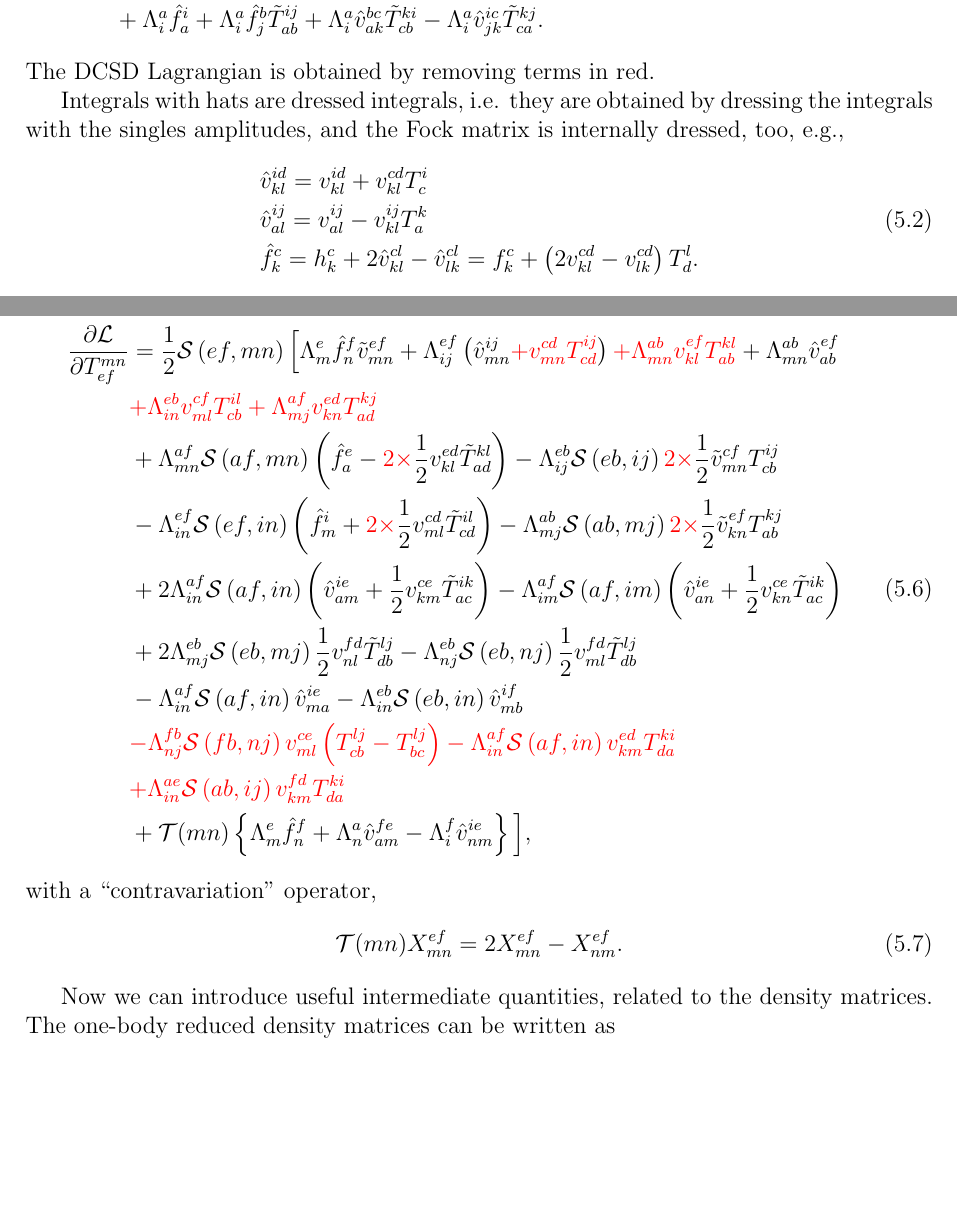
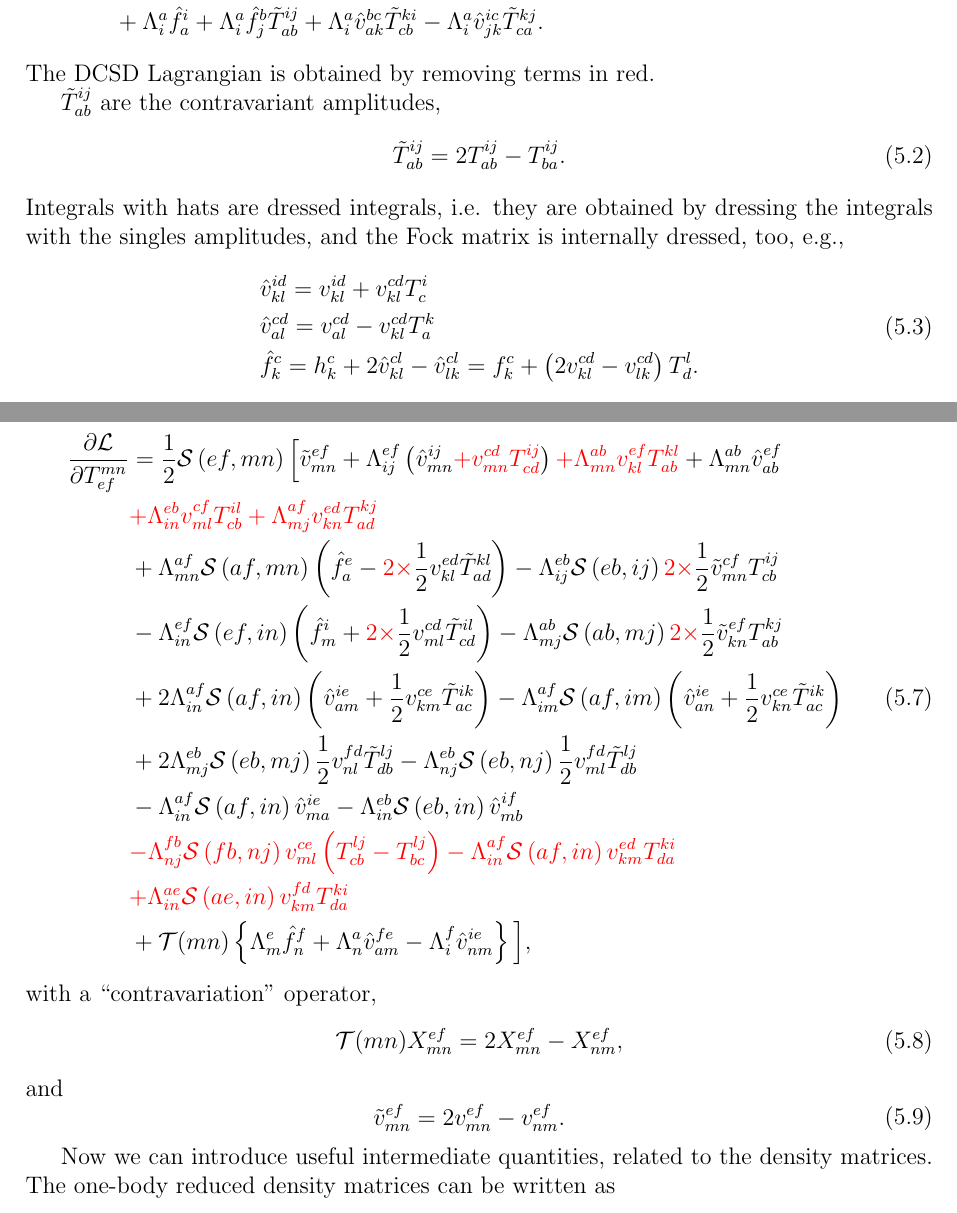
Before and after one commit to fkfest/ElemCo.jl, a LaTeX book (docs/equations/equations.tex): two parts of pages 14 and 16 of 31, joined at a grey line, cut so that both start at the same text, the shorter picture padded with empty space. Compiled offline with pdfLaTeX.

Commit message:
Add working eom-ccs

```diff
--- a/docs/equations/equations.tex
+++ b/docs/equations/equations.tex
@@ -598,12 +598,16 @@ The closed-shell CCSD and DCSD Lagrangian is given by
 \end{equation}
 The DCSD Lagrangian is obtained by removing terms in red.
 
+$\tilde T^{ij}_{ab}$ are the contravariant amplitudes,
+\begin{equation}
+\tilde T^{ij}_{ab} = 2T^{ij}_{ab} - T^{ij}_{ba}.
+\end{equation}
 Integrals with hats are dressed integrals, i.e. they are obtained by dressing the integrals with the singles amplitudes,
 and the Fock matrix is internally dressed, too, e.g.,
 \begin{equation}
   \begin{aligned}
 &\hat v_{kl}^{id} = v_{kl}^{id} + v_{kl}^{cd} T^i_c\\
-&\hat v_{al}^{ij} = v_{al}^{ij} - v_{kl}^{ij} T^k_a\\
+&\hat v_{al}^{cd} = v_{al}^{cd} - v_{kl}^{cd} T^k_a\\
 &\hat f_k^c = h_k^c + 2\hat v_{kl}^{cl} - \hat v_{lk}^{cl} = f_k^c + \left(2v_{kl}^{cd} - v_{lk}^{cd}\right)T^l_d.
   \end{aligned}
 \end{equation}
@@ -682,7 +686,6 @@ with respect to the amplitudes and setting the result to zero, i.e.,
 \begin{equation}
 \begin{aligned}
 \frac{\partial \mathcal{L}}{\partial T^{mn}_{ef}}&= \frac{1}{2} \Sop{ef}{mn} \Big[
-  Λ_m^e \hat f_n^f
 \tilde v_{mn}^{ef}
 + Λ_{ij}^{ef} \left(\hat v_{mn}^{ij} \red{+ v_{mn}^{cd} T^{ij}_{cd}}\right)
 \red{+ Λ_{mn}^{ab} v_{kl}^{ef} T^{kl}_{ab}} + Λ_{mn}^{ab} \hat v_{ab}^{ef} \\
@@ -701,7 +704,7 @@ with respect to the amplitudes and setting the result to zero, i.e.,
 - Λ_{in}^{eb} \Sop{eb}{in}\hat v_{mb}^{if}\\
 &\red{-Λ_{nj}^{fb} \Sop{fb}{nj} v_{ml}^{ce}\left(T^{lj}_{cb}-T^{lj}_{bc}\right)
 -Λ_{in}^{af} \Sop{af}{in}v_{km}^{ed}T^{ki}_{da}}\\
-&\red{+Λ_{in}^{ae} \Sop{ab}{ij}v_{km}^{fd}T^{ki}_{da}}\\
+&\red{+Λ_{in}^{ae} \Sop{ae}{in}v_{km}^{fd}T^{ki}_{da}}\\
 &+ {\mathcal{T}}(mn) \left\{
   Λ_m^e \hat f_n^f
 + Λ_n^a \hat v_{am}^{fe} - Λ_i^f \hat v_{nm}^{ie} \right\}\Big],
@@ -710,7 +713,13 @@ with respect to the amplitudes and setting the result to zero, i.e.,
 with a ``contravariation'' operator,
 \begin{equation}
 \begin{aligned}
-&\mathcal{T}(mn) X_{mn}^{ef} = 2X_{mn}^{ef} - X_{nm}^{ef}.\\
+&\mathcal{T}(mn) X_{mn}^{ef} = 2X_{mn}^{ef} - X_{nm}^{ef},\\
+\end{aligned}
+\end{equation}
+and
+\begin{equation}
+\begin{aligned}
+  &\tilde v_{mn}^{ef} = 2 v_{mn}^{ef} - v_{nm}^{ef}.
 \end{aligned}
 \end{equation}
 
```
Also changed, not shown: docs/equations/equations.pdf, 9 other files.
